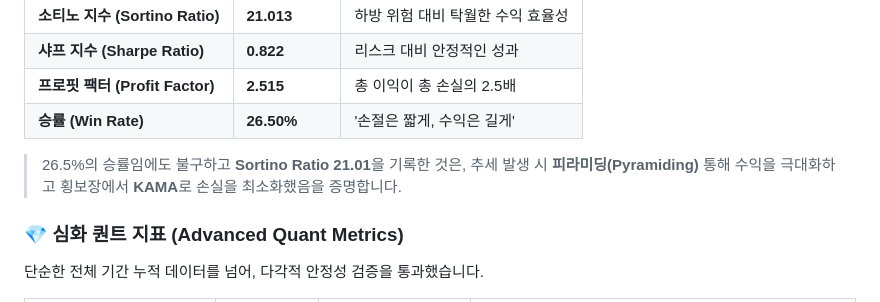
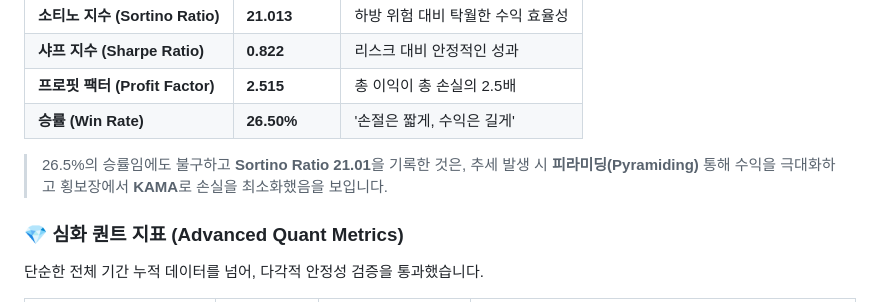
Before and after one commit to hoioioio/Crypto_Auto_Trading-BOT, a Markdown page: README.md, the part around the change. Drawn GitHub-style.

```diff
--- a/README.md
+++ b/README.md
@@ -16,7 +16,7 @@
 | **프로핏 팩터 (Profit Factor)** | **2.515** | 총 이익이 총 손실의 2.5배 |
 | **승률 (Win Rate)** | **26.50%** | '손절은 짧게, 수익은 길게' |
 
-> 26.5%의 승률임에도 불구하고 **Sortino Ratio 21.01**을 기록한 것은, 추세 발생 시 **피라미딩(Pyramiding)** 통해 수익을 극대화하고 횡보장에서 **KAMA**로 손실을 최소화했음을 증명합니다.
+> 26.5%의 승률임에도 불구하고 **Sortino Ratio 21.01**을 기록한 것은, 추세 발생 시 **피라미딩(Pyramiding)** 통해 수익을 극대화하고 횡보장에서 **KAMA**로 손실을 최소화했음을 보입니다.
 
 ### 💎 심화 퀀트 지표 (Advanced Quant Metrics)
 단순한 전체 기간 누적 데이터를 넘어, 다각적 안정성 검증을 통과했습니다.
```
